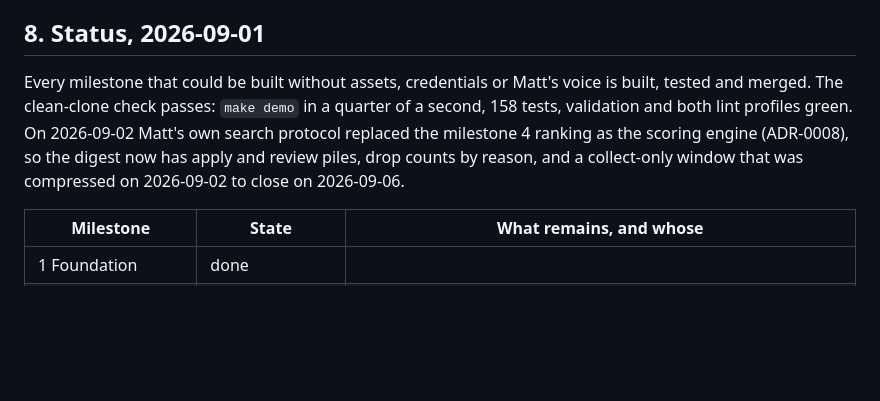
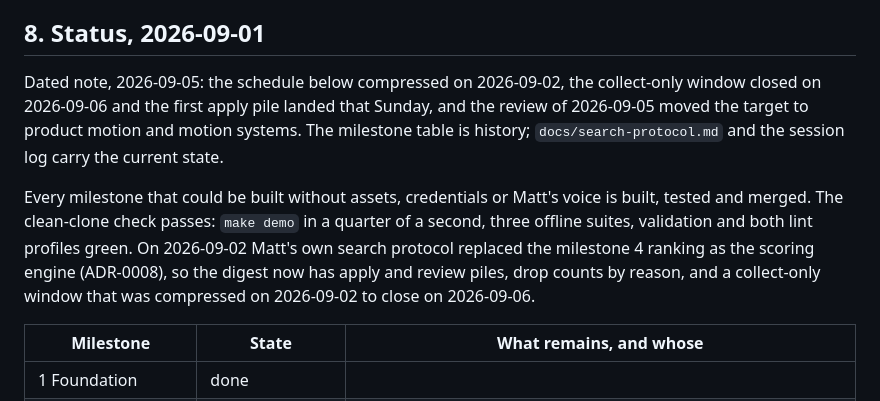
Before and after one commit to crypticnull/jobhunt, a Markdown page: PLAN.md, the part around the change. Drawn GitHub-style; blank space fills up the shorter version.

Commit message:
docs: the writing draft and the plan stop naming numbers the ruleset moved past
The published post said apply was seventy and up capped at twelve, the
plan said 158 tests and a first application in early November. Fixed to
match the ruleset, and a dated note on the plan says the schedule
compressed and the target moved, so a reader does not take the table
for the present.

Co-Authored-By: Claude Fable 5.1 <noreply@anthropic.com>
Claude-Session: https://claude.ai/code/session_01PPtwY8q2spG4nfZPN8YMu4

```diff
--- a/PLAN.md
+++ b/PLAN.md
@@ -348,7 +348,9 @@ The capture happens as the work happens, with hard caps so it survives a full-ti
 **Session two, the first weekend.** Start with the ten-minute endpoint smoke test, two known board slugs each against Greenhouse, Lever and Ashby, since the endpoint research could not be live-probed during planning and any mismatch is a docs-drift note, never a design problem. Then build `scraper add` with ATS detection and `companies check`, and spend the rest of the weekend where the value is: seeding `data/local/companies.json` with the first 30 targets from the existing target-company research across all four categories, committing the redacted example, and writing the first cut of the contract table in `data/README.md`. By Sunday night the shared asset exists, both consumers have their source of truth, and milestone 3 has everything it needs to put real postings in SQLite the following weekend.
 ## 8. Status, 2026-09-01
 
-Every milestone that could be built without assets, credentials or Matt's voice is built, tested and merged. The clean-clone check passes: `make demo` in a quarter of a second, 158 tests, validation and both lint profiles green. On 2026-09-02 Matt's own search protocol replaced the milestone 4 ranking as the scoring engine (ADR-0008), so the digest now has apply and review piles, drop counts by reason, and a collect-only window that was compressed on 2026-09-02 to close on 2026-09-06.
+Dated note, 2026-09-05: the schedule below compressed on 2026-09-02, the collect-only window closed on 2026-09-06 and the first apply pile landed that Sunday, and the review of 2026-09-05 moved the target to product motion and motion systems. The milestone table is history; `docs/search-protocol.md` and the session log carry the current state.
+
+Every milestone that could be built without assets, credentials or Matt's voice is built, tested and merged. The clean-clone check passes: `make demo` in a quarter of a second, three offline suites, validation and both lint profiles green. On 2026-09-02 Matt's own search protocol replaced the milestone 4 ranking as the scoring engine (ADR-0008), so the digest now has apply and review piles, drop counts by reason, and a collect-only window that was compressed on 2026-09-02 to close on 2026-09-06.
 
 | Milestone | State | What remains, and whose |
 |---|---|---|
```
Also changed, not shown: data/writing/polling-ats-endpoints.md (+1 -1 lines).
